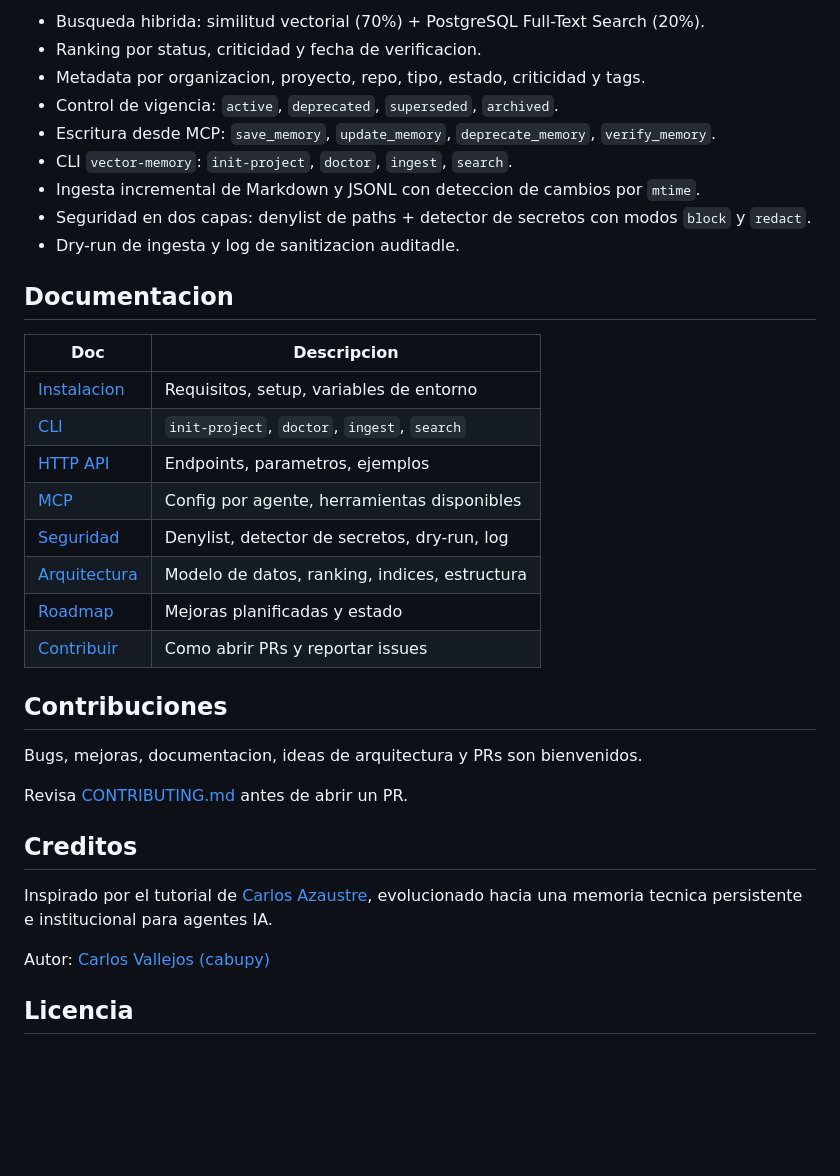
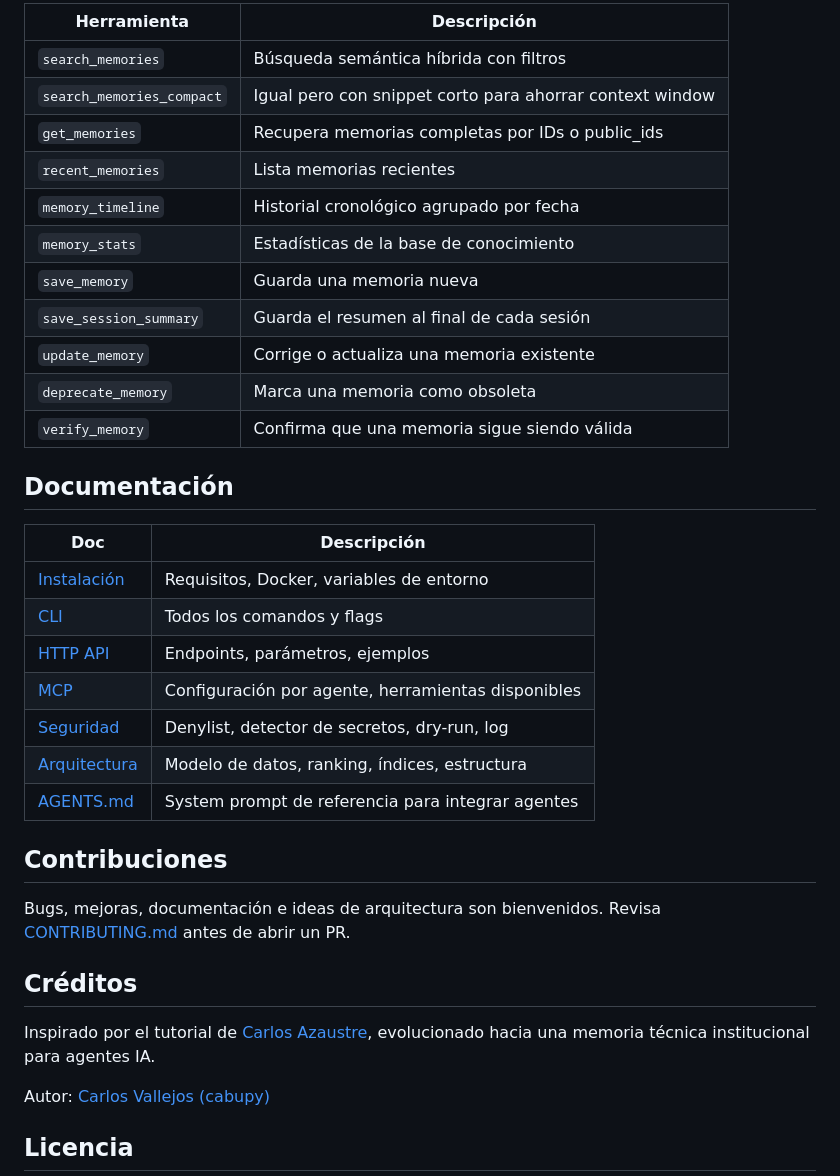
Before and after one commit to cabupy/vector_memory_pg, a Markdown page: README.md, the part around one of its changes. Rendered like a GitHub page; blank space fills up the shorter version.

```diff
--- a/README.md
+++ b/README.md
@@ -53,36 +130,38 @@ Conectar a un agente → [docs/mcp.md](./docs/mcp.md)
 
-- Busqueda hibrida: similitud vectorial (70%) + PostgreSQL Full-Text Search (20%).
-- Ranking por status, criticidad y fecha de verificacion.
-- Metadata por organizacion, proyecto, repo, tipo, estado, criticidad y tags.
-- Control de vigencia: `active`, `deprecated`, `superseded`, `archived`.
-- Escritura desde MCP: `save_memory`, `update_memory`, `deprecate_memory`, `verify_memory`.
-- CLI `vector-memory`: `init-project`, `doctor`, `ingest`, `search`.
-- Ingesta incremental de Markdown y JSONL con deteccion de cambios por `mtime`.
-- Seguridad en dos capas: denylist de paths + detector de secretos con modos `block` y `redact`.
-- Dry-run de ingesta y log de sanitizacion auditadle.
+| Herramienta | Descripción |
+|---|---|
+| `search_memories` | Búsqueda semántica híbrida con filtros |
+| `search_memories_compact` | Igual pero con snippet corto para ahorrar context window |
+| `get_memories` | Recupera memorias completas por IDs o public_ids |
+| `recent_memories` | Lista memorias recientes |
+| `memory_timeline` | Historial cronológico agrupado por fecha |
+| `memory_stats` | Estadísticas de la base de conocimiento |
+| `save_memory` | Guarda una memoria nueva |
+| `save_session_summary` | Guarda el resumen al final de cada sesión |
+| `update_memory` | Corrige o actualiza una memoria existente |
+| `deprecate_memory` | Marca una memoria como obsoleta |
+| `verify_memory` | Confirma que una memoria sigue siendo válida |
 
-## Documentacion
+## Documentación
 
-| Doc | Descripcion |
+| Doc | Descripción |
 |---|---|
-| [Instalacion](./docs/installation.md) | Requisitos, setup, variables de entorno |
-| [CLI](./docs/cli.md) | `init-project`, `doctor`, `ingest`, `search` |
-| [HTTP API](./docs/http-api.md) | Endpoints, parametros, ejemplos |
-| [MCP](./docs/mcp.md) | Config por agente, herramientas disponibles |
+| [Instalación](./docs/installation.md) | Requisitos, Docker, variables de entorno |
+| [CLI](./docs/cli.md) | Todos los comandos y flags |
+| [HTTP API](./docs/http-api.md) | Endpoints, parámetros, ejemplos |
+| [MCP](./docs/mcp.md) | Configuración por agente, herramientas disponibles |
 | [Seguridad](./docs/security.md) | Denylist, detector de secretos, dry-run, log |
-| [Arquitectura](./docs/architecture.md) | Modelo de datos, ranking, indices, estructura |
-| [Roadmap](./docs/mejoras.md) | Mejoras planificadas y estado |
-| [Contribuir](./CONTRIBUTING.md) | Como abrir PRs y reportar issues |
+| [Arquitectura](./docs/architecture.md) | Modelo de datos, ranking, índices, estructura |
+| [AGENTS.md](./AGENTS.md) | System prompt de referencia para integrar agentes |
 
 ## Contribuciones
 
-Bugs, mejoras, documentacion, ideas de arquitectura y PRs son bienvenidos.
-
+Bugs, mejoras, documentación e ideas de arquitectura son bienvenidos.
 Revisa [CONTRIBUTING.md](./CONTRIBUTING.md) antes de abrir un PR.
 
-## Creditos
+## Créditos
 
-Inspirado por el tutorial de [Carlos Azaustre](https://carlosazaustre.es/blog/memoria-vectorial-openclaw-tutorial), evolucionado hacia una memoria tecnica persistente e institucional para agentes IA.
+Inspirado por el tutorial de [Carlos Azaustre](https://carlosazaustre.es/blog/memoria-vectorial-openclaw-tutorial), evolucionado hacia una memoria técnica institucional para agentes IA.
 
 Autor: [Carlos Vallejos (cabupy)](https://github.com/cabupy)
 
```
Also changed, not shown: other parts of README.md (+109 -32 lines).
